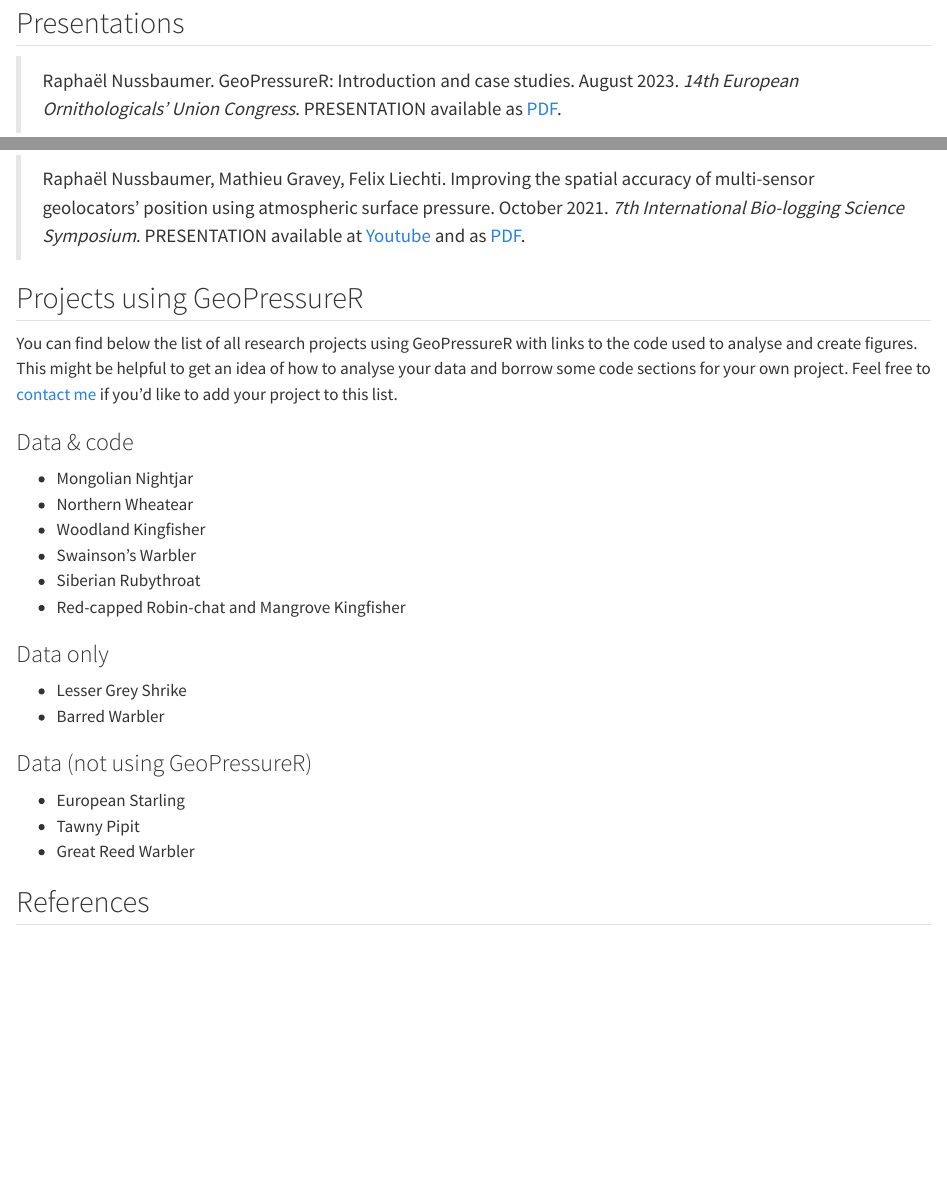
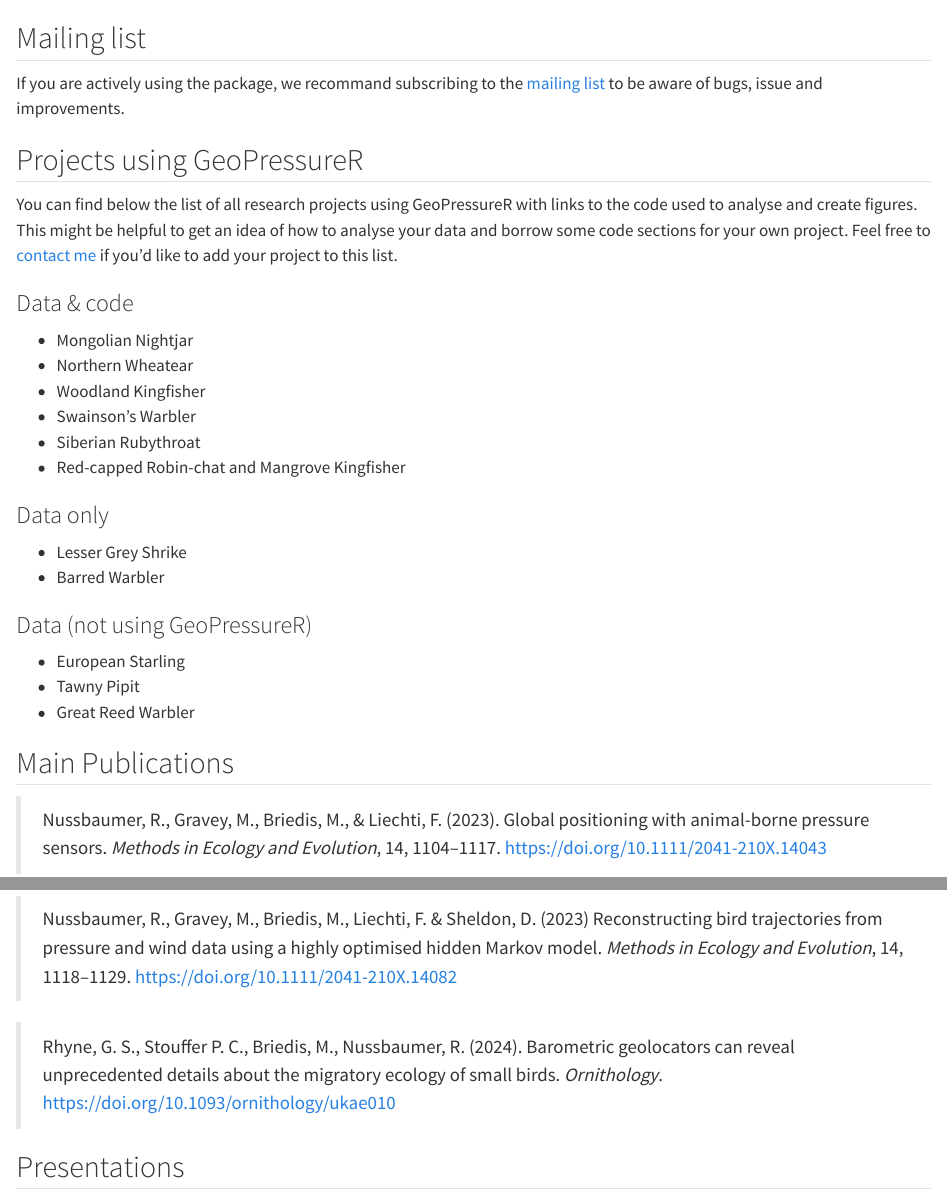
Before and after one commit to Rafnuss/GeoPressureManual, a Quarto document (resources.qmd): the page in a window 1100 px wide, from 350 px down before the commit and from 60 px down after it, and a second part further down, joined at a grey line. Rendered offline with R 4.5, knitr and Pandoc in place of Quarto, with nearby package versions; badge pictures from the web are left out.

Commit message:
minor fix 1

```diff
--- a/resources.qmd
+++ b/resources.qmd
@@ -1,4 +1,4 @@
 # Resources
 
-## Publications
+## Mailing list
 
@@ -11 +4,0 @@
-> Raphaël Nussbaumer. GeoPressureR: Introduction and case studies. August 2023. *14th European Ornithologicals' Union Congress*. PRESENTATION available as [PDF](http://dx.doi.org/10.13140/RG.2.2.36144.53767).
@@ -17,4 +5,4 @@
-> Raphaël Nussbaumer, Mathieu Gravey, Felix Liechti. Improving the spatial accuracy of multi-sensor geolocators' position using atmospheric surface pressure. October 2021. *7th International Bio-logging Science Symposium*. PRESENTATION available at [Youtube](https://www.youtube.com/watch?v=0JsYU_xfKN8) and as [PDF](http://dx.doi.org/10.13140/RG.2.2.13199.71843).
+If you are actively using the package, we recommand subscribing to the [mailing list](https://groups.google.com/g/geopressurer/) to be aware of bugs, issue and improvements.
 
 ## Projects using GeoPressureR
 
@@ -38,3 +26,10 @@
 - Great Reed Warbler [![DOI](https://zenodo.org/badge/DOI/10.5281/zenodo.4017739.svg)](https://doi.org/10.5281/zenodo.4017739)
 
 
+## Main Publications
+
+> Nussbaumer, R., Gravey, M., Briedis, M., & Liechti, F. (2023). Global positioning with animal-borne pressure sensors. *Methods in Ecology and Evolution*, 14, 1104–1117. <https://doi.org/10.1111/2041-210X.14043>
+
+> Nussbaumer, R., Gravey, M., Briedis, M., Liechti, F. & Sheldon, D. (2023) Reconstructing bird trajectories from pressure and wind data using a highly optimised hidden Markov model. *Methods in Ecology and Evolution*, 14, 1118–1129. <https://doi.org/10.1111/2041-210X.14082>
+
+> Rhyne, G. S., Stouffer P. C., Briedis, M., Nussbaumer, R. (2024). Barometric geolocators can reveal unprecedented details about the migratory ecology of small birds. *Ornithology*. <https://doi.org/10.1093/ornithology/ukae010>
```
Also changed, not shown: README.md, docs/search.json, resources.qmd (23 more changed lines), 6 other files.
